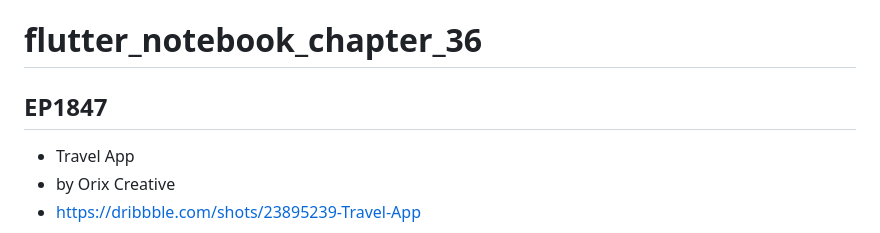
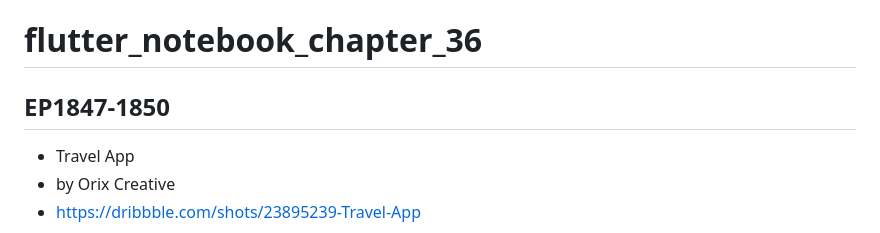
Before and after one commit to JAICHANGPARK/flutter_notebook_chapter_36, a Markdown page: README.md, the part around the change. GitHub-like rendering.

Commit message:
README.md 업데이트

```diff
--- a/README.md
+++ b/README.md
@@ -1,6 +1,6 @@
 # flutter_notebook_chapter_36
 
-## EP1847
+## EP1847-1850
 
 - Travel App
 - by Orix Creative
```
